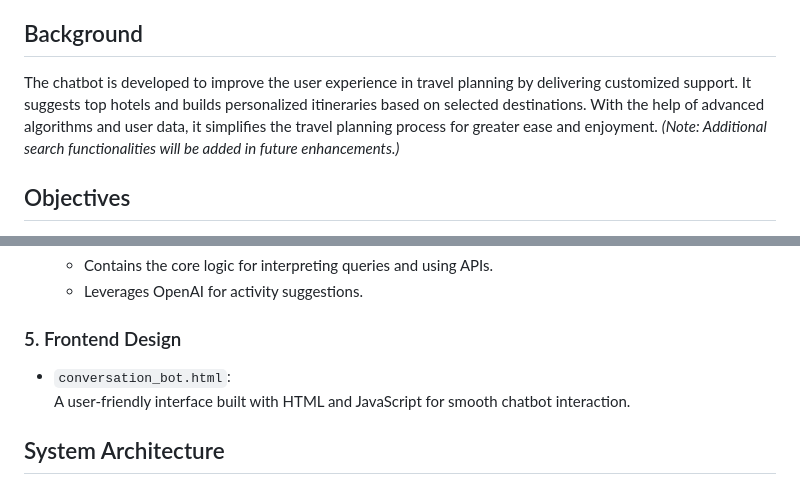
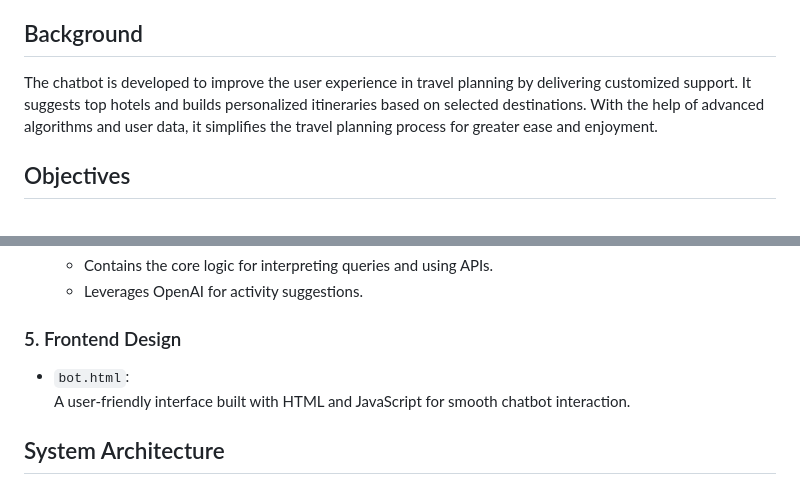
Before and after one commit to mkomera/travel_planner, a Markdown page: README.md, 2 parts joined by grey strips. GitHub-like rendering.

```diff
--- a/README.md
+++ b/README.md
@@ -5,7 +5,7 @@ This intelligent AI-powered Travel Planner chatbot is capable of managing user p
 
 ## Background
 
-The chatbot is developed to improve the user experience in travel planning by delivering customized support. It suggests top hotels and builds personalized itineraries based on selected destinations. With the help of advanced algorithms and user data, it simplifies the travel planning process for greater ease and enjoyment. *(Note: Additional search functionalities will be added in future enhancements.)*
+The chatbot is developed to improve the user experience in travel planning by delivering customized support. It suggests top hotels and builds personalized itineraries based on selected destinations. With the help of advanced algorithms and user data, it simplifies the travel planning process for greater ease and enjoyment.
 
 ## Objectives
 
@@ -63,7 +63,7 @@ The chatbot is developed to improve the user experience in travel planning by de
 
 ### 5. Frontend Design
 
-- `conversation_bot.html`:
+- `bot.html`:
   A user-friendly interface built with HTML and JavaScript for smooth chatbot interaction.
 
 ## System Architecture
```
